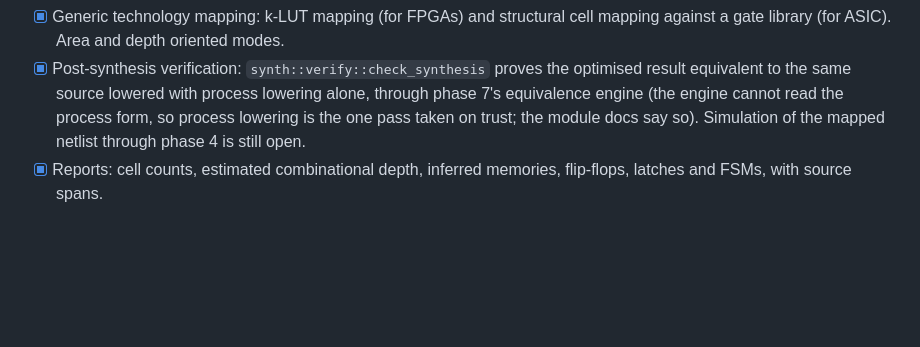
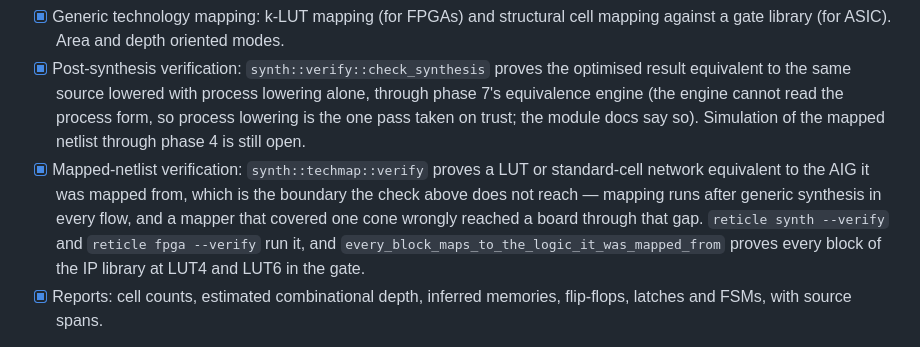
Before and after one commit to KarpelesLab/reticle, a Markdown page: ROADMAP.md, the part around the change. GitHub-like rendering; blank space fills up the shorter version.

Commit message:
docs(roadmap): record mapped-netlist verification under phase 5
Phase 5 listed post-synthesis verification and said, correctly, that it stops
at the mapped netlist. That boundary now has a check of its own, so the
roadmap says which one and where it runs.

Co-Authored-By: Claude Opus 5 (1M context) <noreply@anthropic.com>

```diff
--- a/ROADMAP.md
+++ b/ROADMAP.md
@@ -275,6 +275,14 @@ technology cells.
       (the engine cannot read the process form, so process lowering is the
       one pass taken on trust; the module docs say so). Simulation of the
       mapped netlist through phase 4 is still open.
+- [x] Mapped-netlist verification: `synth::techmap::verify` proves a LUT or
+      standard-cell network equivalent to the AIG it was mapped from, which
+      is the boundary the check above does not reach — mapping runs after
+      generic synthesis in every flow, and a mapper that covered one cone
+      wrongly reached a board through that gap. `reticle synth --verify` and
+      `reticle fpga --verify` run it, and
+      `every_block_maps_to_the_logic_it_was_mapped_from` proves every block
+      of the IP library at LUT4 and LUT6 in the gate.
 - [x] Reports: cell counts, estimated combinational depth, inferred
       memories, flip-flops, latches and FSMs, with source spans.
 
```
